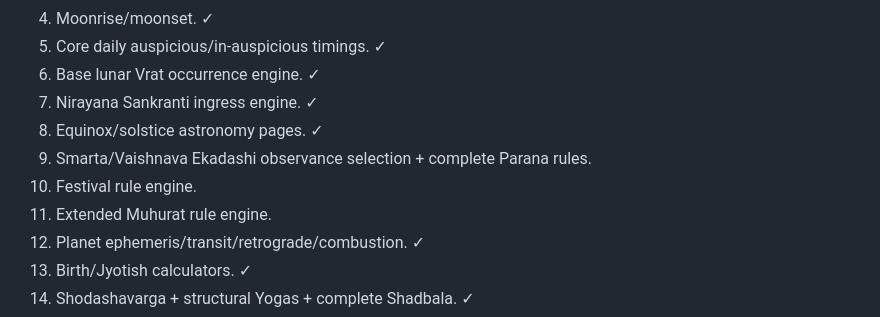
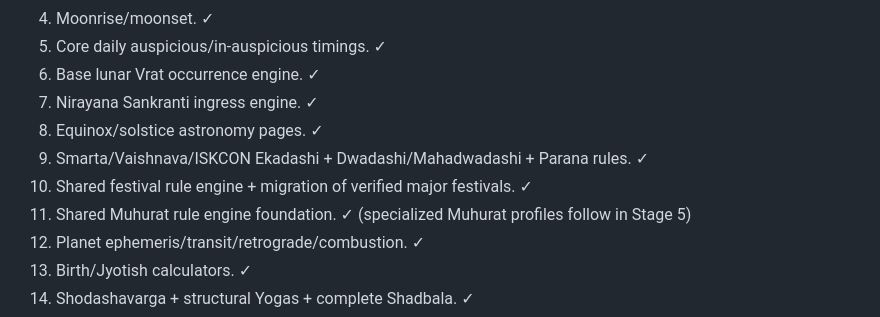
Before and after one commit to indigiti/Tithika, a Markdown page: README.md, the part around one of its changes. Drawn GitHub-style.

```diff
--- a/README.md
+++ b/README.md
@@ -243,9 +277,9 @@ The Choghadiya engine uses local sunrise/sunset and weekday-specific day/night s
 6. Base lunar Vrat occurrence engine. ✓
 7. Nirayana Sankranti ingress engine. ✓
 8. Equinox/solstice astronomy pages. ✓
-9. Smarta/Vaishnava Ekadashi observance selection + complete Parana rules.
-10. Festival rule engine.
-11. Extended Muhurat rule engine.
+9. Smarta/Vaishnava/ISKCON Ekadashi + Dwadashi/Mahadwadashi + Parana rules. ✓
+10. Shared festival rule engine + migration of verified major festivals. ✓
+11. Shared Muhurat rule engine foundation. ✓ (specialized Muhurat profiles follow in Stage 5)
 12. Planet ephemeris/transit/retrograde/combustion. ✓
 13. Birth/Jyotish calculators. ✓
 14. Shodashavarga + structural Yogas + complete Shadbala. ✓
```
Also changed, not shown: other parts of README.md (+41 -7 lines).
